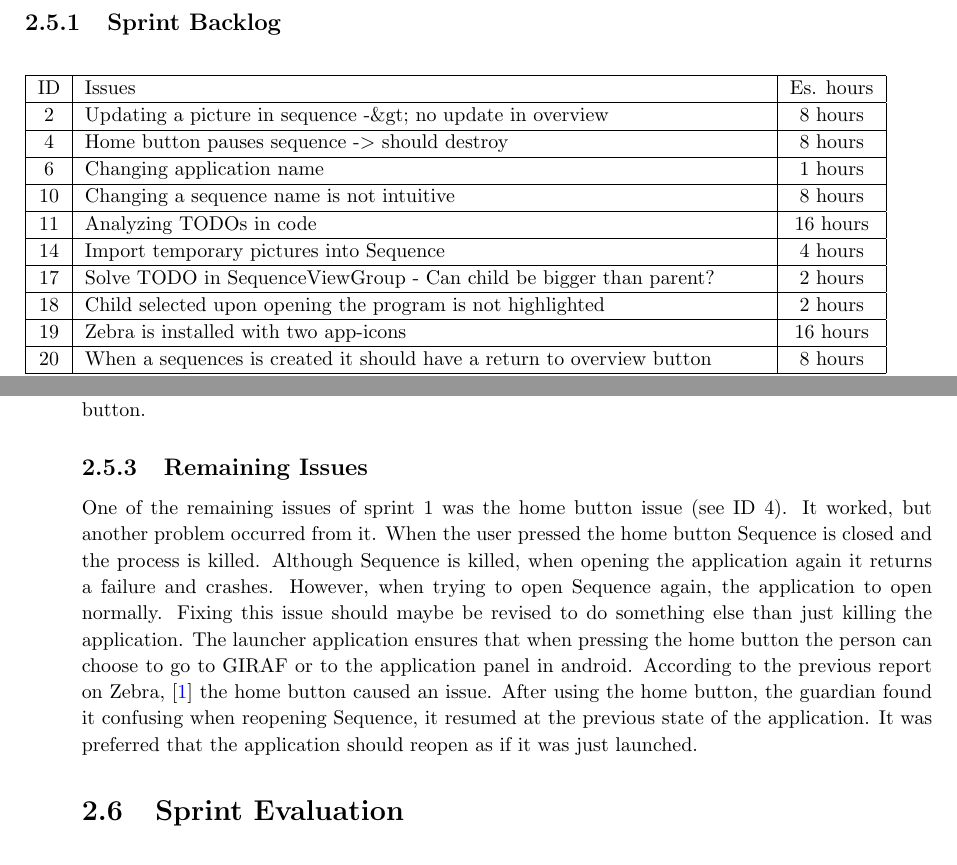
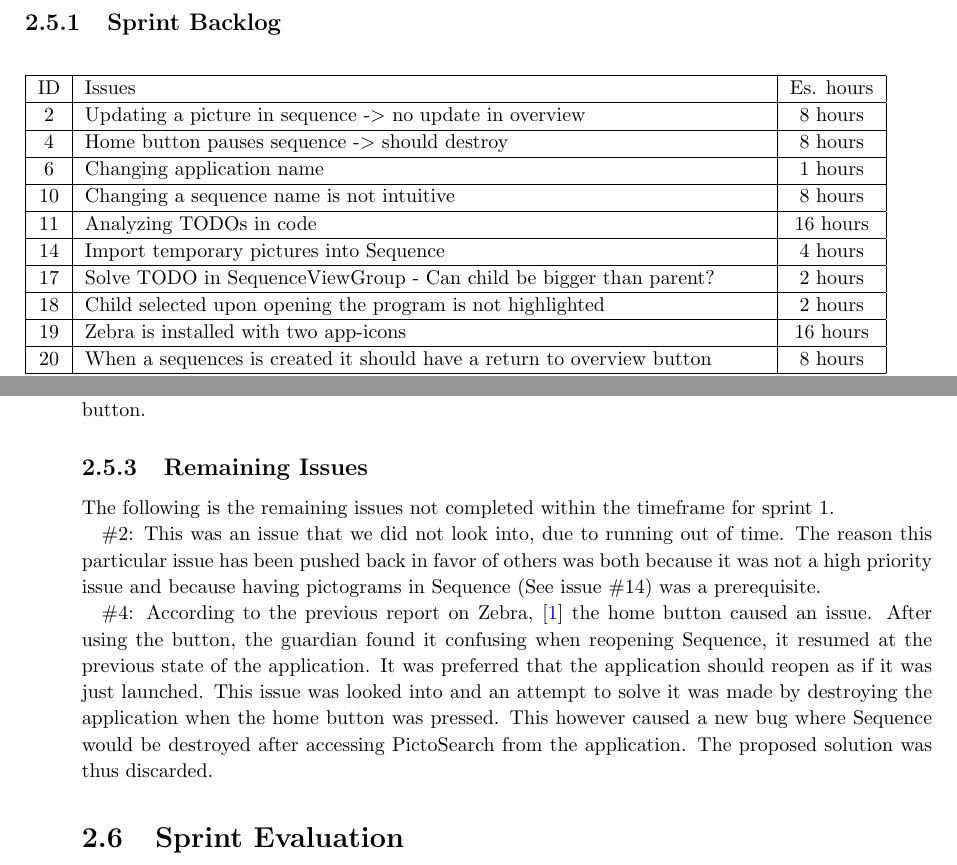
Before and after one commit to commentatorboy/sw607f14, a LaTeX thesis (Report/Report.tex, which reads Report/Sprints/Sprint1/SprintOverview/RemainingIssues.tex, Report/Sprints/Sprint1/SprintOverview/SprintBacklog.tex): two parts of pages 12 and 13 of 15, joined at a grey line, cut so that both start at the same text. Compiled offline with pdfLaTeX.

Commit message:
Makeover of RemainingIssues.tex and minor fix to a character in SprintBacklog.tex

```diff
--- a/Report/Sprints/Sprint1/SprintOverview/RemainingIssues.tex
+++ b/Report/Sprints/Sprint1/SprintOverview/RemainingIssues.tex
@@ -1,6 +1,6 @@
 \subsection{Remaining Issues}
-One of the remaining issues of sprint 1 was the home button issue (see ID 4). It worked, but another problem occurred from it.
-When the user pressed the home button Sequence is closed and the process is killed. Although Sequence is killed, when opening the application again it returns a failure and crashes. However, when trying to open Sequence again, the application to open normally.
-Fixing this issue should maybe be revised to do something else than just killing the application.
-The launcher application ensures that when pressing the home button the person can choose to go to GIRAF or to the application panel in android.
-According to the previous report on Zebra, \citep{Zebra} the home button caused an issue. After using the home button, the guardian found it confusing when reopening Sequence, it resumed at the previous state of the application. It was preferred that the application should reopen as if it was just launched.
+The following is the remaining issues not completed within the timeframe for sprint 1.
+
+\#2: This was an issue that we did not look into, due to running out of time. The reason this particular issue has been pushed back in favor of others was both because it was not a high priority issue and because having pictograms in Sequence (See issue \#14) was a prerequisite.
+
+\#4: According to the previous report on Zebra, \citep{Zebra} the home button caused an issue. After using the button, the guardian found it confusing when reopening Sequence, it resumed at the previous state of the application. It was preferred that the application should reopen as if it was just launched. This issue was looked into and an attempt to solve it was made by destroying the application when the home button was pressed. This however caused a new bug where Sequence would be destroyed after accessing PictoSearch from the application. The proposed solution was thus discarded.
--- a/Report/Sprints/Sprint1/SprintOverview/SprintBacklog.tex
+++ b/Report/Sprints/Sprint1/SprintOverview/SprintBacklog.tex
@@ -2,7 +2,7 @@
 \begin{longtable} { | c | p{12cm} | c | }
 \hline
 	ID 	&	Issues	&		 Es. hours \\\hline
-	2	& 	Updating a picture in sequence -\&gt; no update in overview	&	8 hours	\\\hline
+	2	& 	Updating a picture in sequence -$>$ no update in overview	&	8 hours	\\\hline
 	4	& 	Home button pauses sequence -$>$ should destroy	&	8 hours	\\\hline
 	6	& 	Changing application name	&	1 hours	\\\hline
 	10	& 	Changing a sequence name is not intuitive	&	8 hours	\\\hline
```
